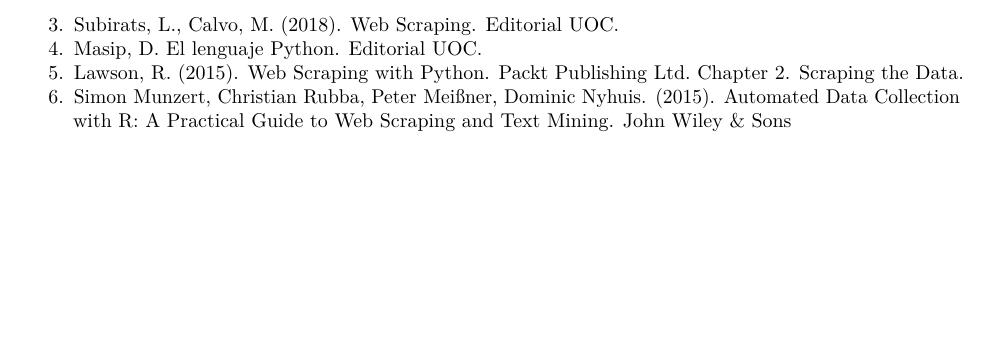
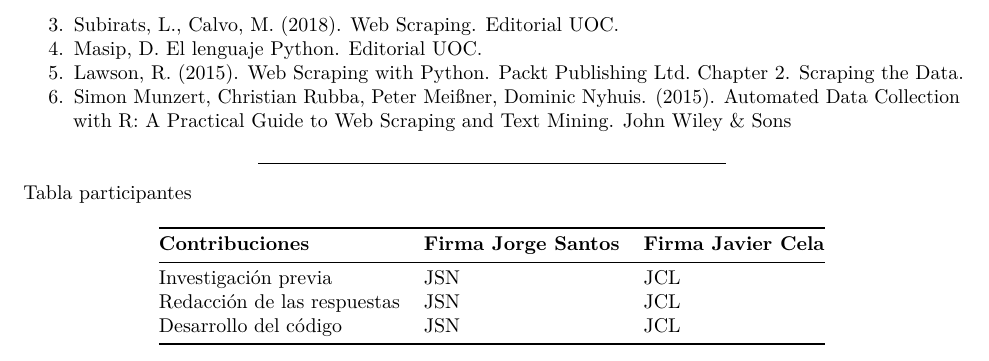
Before and after one commit to JorgeSaNel/PRA-1-Coronavirus-, an R Markdown document (pdf/Readme.Rmd): part of page 5 of 5, cut so that both start at the same text, the shorter picture padded with empty space. The pictures show the output file pdf/Readme.pdf that the author committed with the source.

Commit message:
Añadida tabla colaboración

```diff
--- a/pdf/Readme.Rmd
+++ b/pdf/Readme.Rmd
@@ -130,3 +130,12 @@
 4. Masip, D. El lenguaje Python. Editorial UOC.
 5. Lawson, R. (2015). Web Scraping with Python. Packt Publishing Ltd. Chapter 2. Scraping the Data.
 6. Simon Munzert, Christian Rubba, Peter Meißner, Dominic Nyhuis. (2015). Automated Data Collection with R: A Practical Guide to Web Scraping and Text Mining. John Wiley & Sons
+
+******
+Tabla participantes
+
+ **Contribuciones** |  **Firma Jorge Santos** |  **Firma Javier Cela** |
+----------------------| ----------------------|------------------------|
+Investigación previa | JSN | JCL
+Redacción de las respuestas | JSN | JCL
+Desarrollo del código | JSN | JCL
```
Also changed, not shown: pdf/Readme.pdf.
